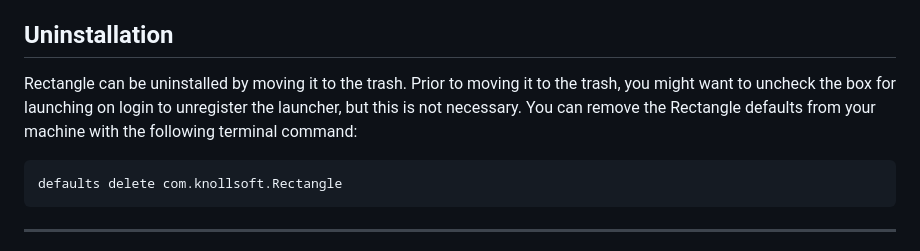
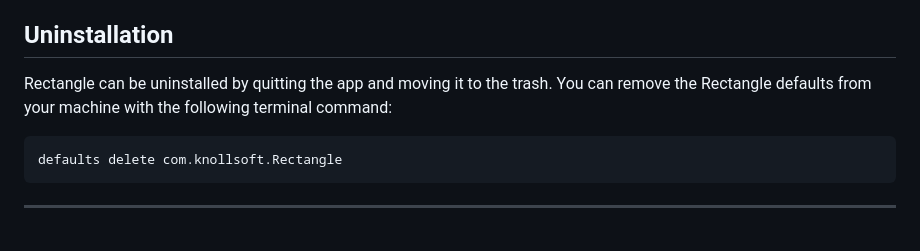
Before and after one commit to esoteric-frog/RectangleUltra, a Markdown page: README.md, the part around the change. GitHub-like rendering.

````diff
--- a/README.md
+++ b/README.md
@@ -117,7 +117,7 @@ If you are using Rectangle v0.44+, you can also use the import/export button in
 
 ## Uninstallation
 
-Rectangle can be uninstalled by moving it to the trash. Prior to moving it to the trash, you might want to uncheck the box for launching on login to unregister the launcher, but this is not necessary. You can remove the Rectangle defaults from your machine with the following terminal command:
+Rectangle can be uninstalled by quitting the app and moving it to the trash. You can remove the Rectangle defaults from your machine with the following terminal command:
 
 ```bash
 defaults delete com.knollsoft.Rectangle
````
